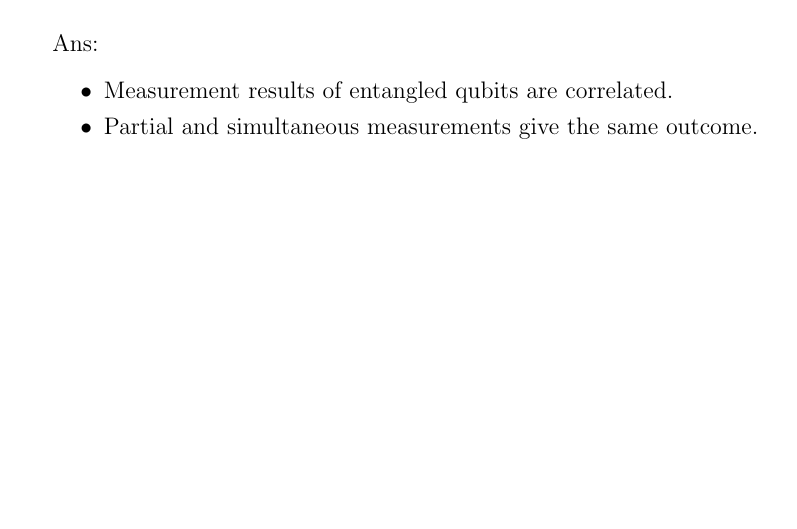
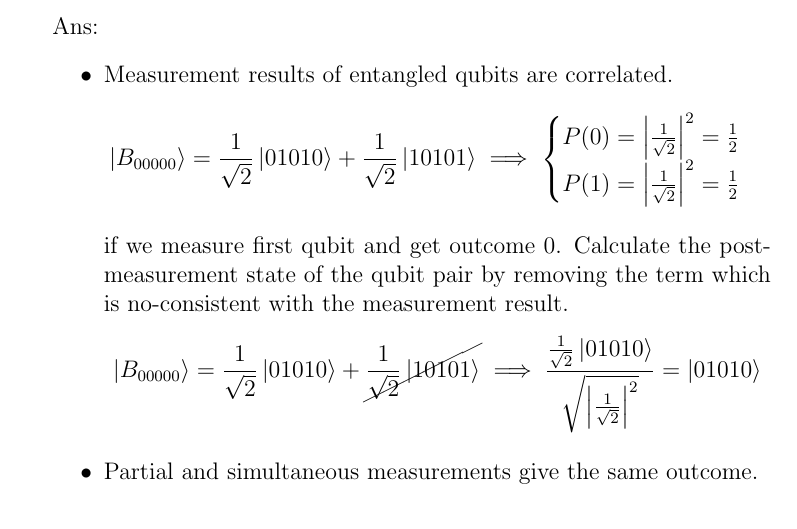
Before and after one commit to OrnlyP63/quantum_homework, a LaTeX problem sheet (hw02/hw02.tex): part of page 1 of 2 before the commit and part of page 1 of 3 after it, cut so that both start at the same text, the shorter picture padded with empty space. Compiled offline with pdfLaTeX.

Commit message:
add result hw02

```diff
--- a/hw02/hw02.tex
+++ b/hw02/hw02.tex
@@ -3,7 +3,7 @@
 \usepackage{physics}
 \usepackage{graphicx}
 \usepackage{amsmath}
-
+\usepackage{cancel}
 %code color
 \usepackage{listings}
 \usepackage{xcolor}
@@ -46,6 +46,15 @@
 		Ans:
 		\begin{itemize}
 			\item Measurement results of entangled qubits are correlated.
+			$$\ket{B_{00000} } =  \frac{1}{\sqrt{2}}\ket{01010} + \frac{1}{\sqrt{2}}\ket{10101} \implies
+			\begin{cases}
+				P(0) =  \left|\frac{1}{\sqrt{2}}\right|^2 = \frac{1}{2}\\
+				P(1) =  \left|\frac{1}{\sqrt{2}}\right|^2 = \frac{1}{2}
+			\end{cases}
+			$$
+
+			if we measure first qubit and get outcome 0. Calculate the post-measurement state of the qubit pair by removing the term which is no-consistent with the measurement result.
+			$$\ket{B_{00000} } = \frac{1}{\sqrt{2}}\ket{01010} + \cancel{\frac{1}{\sqrt{2}}\ket{10101}} \implies \frac{\frac{1}{\sqrt{2}}\ket{01010}}{\sqrt{\left|\frac{1}{\sqrt{2}}\right|^2}} = \ket{01010}$$
 			\item Partial and simultaneous measurements give the same outcome.
 
 			\begin{align}
```
Also changed, not shown: hw02/hw02.pdf.
